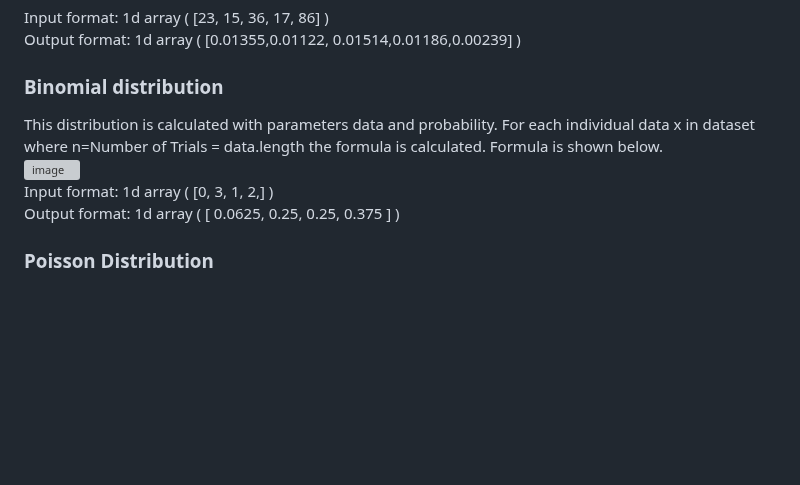
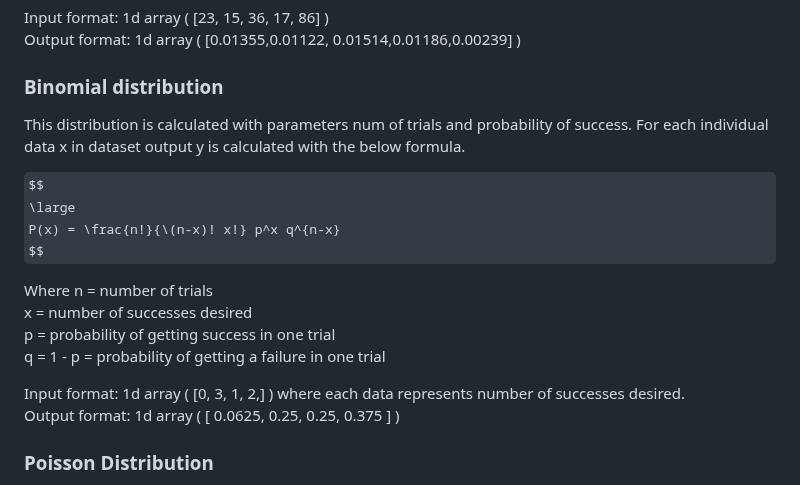
Before and after one commit to uralaltan/best-fitting-distribution, a Markdown page: README.md, the part around the change. GitHub-like rendering; some formulas as TeX source; blank space fills up the shorter version; grey boxes are pictures that could not be loaded.

Commit message:
Update binomial distribution in README.md

```diff
--- a/README.md
+++ b/README.md
@@ -18,10 +18,20 @@ Input format: 1d array ( [23, 15, 36, 17, 86] )\
 Output format: 1d array ( [0.01355,0.01122, 0.01514,0.01186,0.00239] )
 
 ### Binomial distribution
-This distribution is calculated with parameters data and probability.
-For each individual data x in dataset where n=Number of Trials = data.length the formula is calculated. Formula is shown below.\
-![image](https://github.com/uralaltan/Data-Distributions/assets/112475938/7e57c7e2-db3e-44c0-9194-92cb252e7626)\
-Input format: 1d array ( [0, 3, 1, 2,] )\
+This distribution is calculated with parameters num of trials and probability of success.
+For each individual data x in dataset output y is calculated with the below formula.
+
+$$
+\large
+P(x) = \frac{n!}{\(n-x)! x!} p^x q^{n-x}
+$$
+
+Where n = number of trials\
+x = number of successes desired\
+p = probability of getting success in one trial\
+q = 1 - p = probability of getting a failure in one trial
+
+Input format: 1d array ( [0, 3, 1, 2,] ) where each data represents number of successes desired.\
 Output format: 1d array ( [ 0.0625, 0.25, 0.25, 0.375 ] )
 
 ###	Poisson Distribution
```
